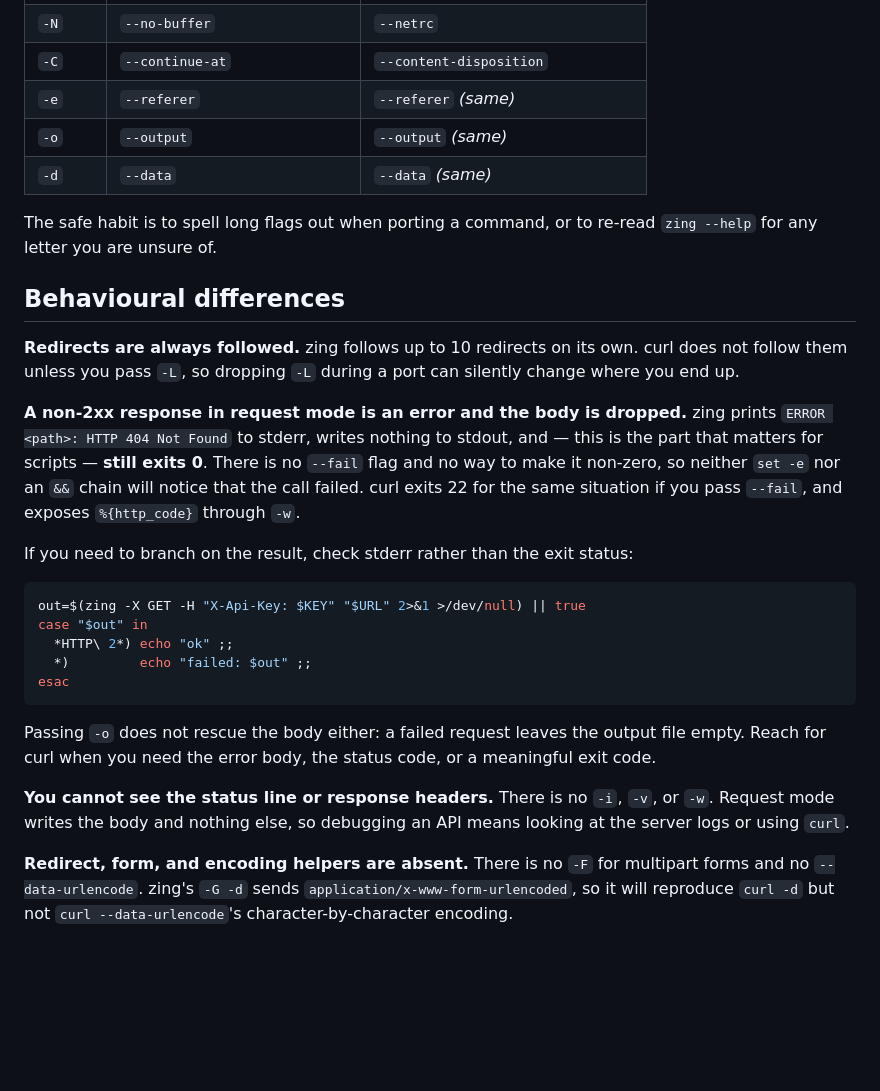
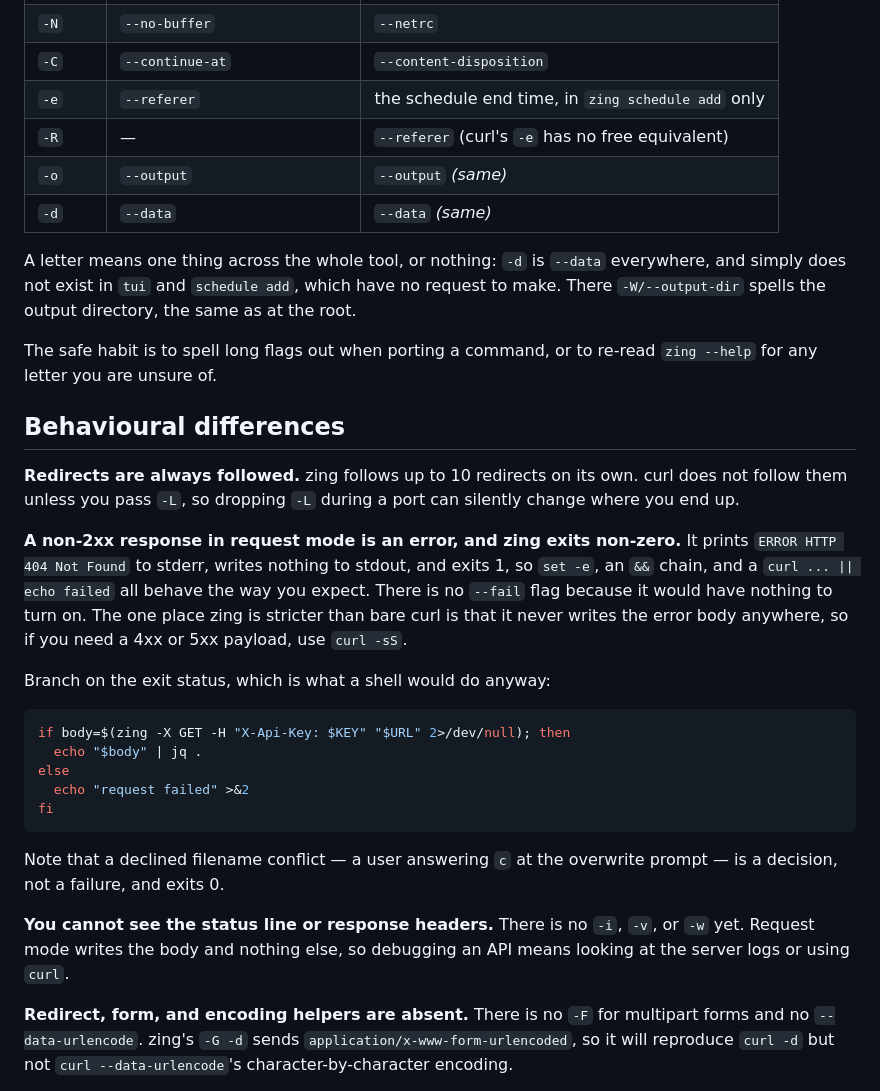
Before and after one commit to TharukRenuja/zing, a Markdown page: docs/curl-guide.md, the part around the change. Drawn GitHub-style; blank space fills up the shorter version.

````diff
--- a/docs/curl-guide.md
+++ b/docs/curl-guide.md
@@ -167,9 +167,15 @@ are the most common source of silently wrong commands:
 | `-s` | `--silent` | `--save-cookies` |
 | `-N` | `--no-buffer` | `--netrc` |
 | `-C` | `--continue-at` | `--content-disposition` |
-| `-e` | `--referer` | `--referer` *(same)* |
+| `-e` | `--referer` | the schedule end time, in `zing schedule add` only |
+| `-R` | — | `--referer` (curl's `-e` has no free equivalent) |
 | `-o` | `--output` | `--output` *(same)* |
 | `-d` | `--data` | `--data` *(same)* |
+
+A letter means one thing across the whole tool, or nothing: `-d` is `--data`
+everywhere, and simply does not exist in `tui` and `schedule add`, which have no
+request to make. There `-W/--output-dir` spells the output directory, the same as
+at the root.
 
 The safe habit is to spell long flags out when porting a command, or to re-read
 `zing --help` for any letter you are unsure of.
@@ -180,29 +186,28 @@ The safe habit is to spell long flags out when porting a command, or to re-read
 curl does not follow them unless you pass `-L`, so dropping `-L` during a port
 can silently change where you end up.
 
-**A non-2xx response in request mode is an error and the body is dropped.** zing
-prints `ERROR <path>: HTTP 404 Not Found` to stderr, writes nothing to stdout,
-and — this is the part that matters for scripts — **still exits 0**. There is no
-`--fail` flag and no way to make it non-zero, so neither `set -e` nor an `&&`
-chain will notice that the call failed. curl exits 22 for the same situation if
-you pass `--fail`, and exposes `%{http_code}` through `-w`.
+**A non-2xx response in request mode is an error, and zing exits non-zero.** It
+prints `ERROR HTTP 404 Not Found` to stderr, writes nothing to stdout, and
+exits 1, so `set -e`, an `&&` chain, and a `curl ... || echo failed` all behave
+the way you expect. There is no `--fail` flag because it would have nothing to
+turn on. The one place zing is stricter than bare curl is that it never writes
+the error body anywhere, so if you need a 4xx or 5xx payload, use `curl -sS`.
 
-If you need to branch on the result, check stderr rather than the exit status:
+Branch on the exit status, which is what a shell would do anyway:
 
 ```bash
-out=$(zing -X GET -H "X-Api-Key: $KEY" "$URL" 2>&1 >/dev/null) || true
-case "$out" in
-  *HTTP\ 2*) echo "ok" ;;
-  *)         echo "failed: $out" ;;
-esac
+if body=$(zing -X GET -H "X-Api-Key: $KEY" "$URL" 2>/dev/null); then
+  echo "$body" | jq .
+else
+  echo "request failed" >&2
+fi
 ```
 
-Passing `-o` does not rescue the body either: a failed request leaves the output
-file empty. Reach for curl when you need the error body, the status code, or a
-meaningful exit code.
+Note that a declined filename conflict — a user answering `c` at the overwrite
+prompt — is a decision, not a failure, and exits 0.
 
 **You cannot see the status line or response headers.** There is no `-i`,
-`-v`, or `-w`. Request mode writes the body and nothing else, so debugging an
+`-v`, or `-w` yet. Request mode writes the body and nothing else, so debugging an
 API means looking at the server logs or using `curl`.
 
 **Redirect, form, and encoding helpers are absent.** There is no `-F` for
````
Also changed, not shown: docs/cli.md (+36 -8 lines).
